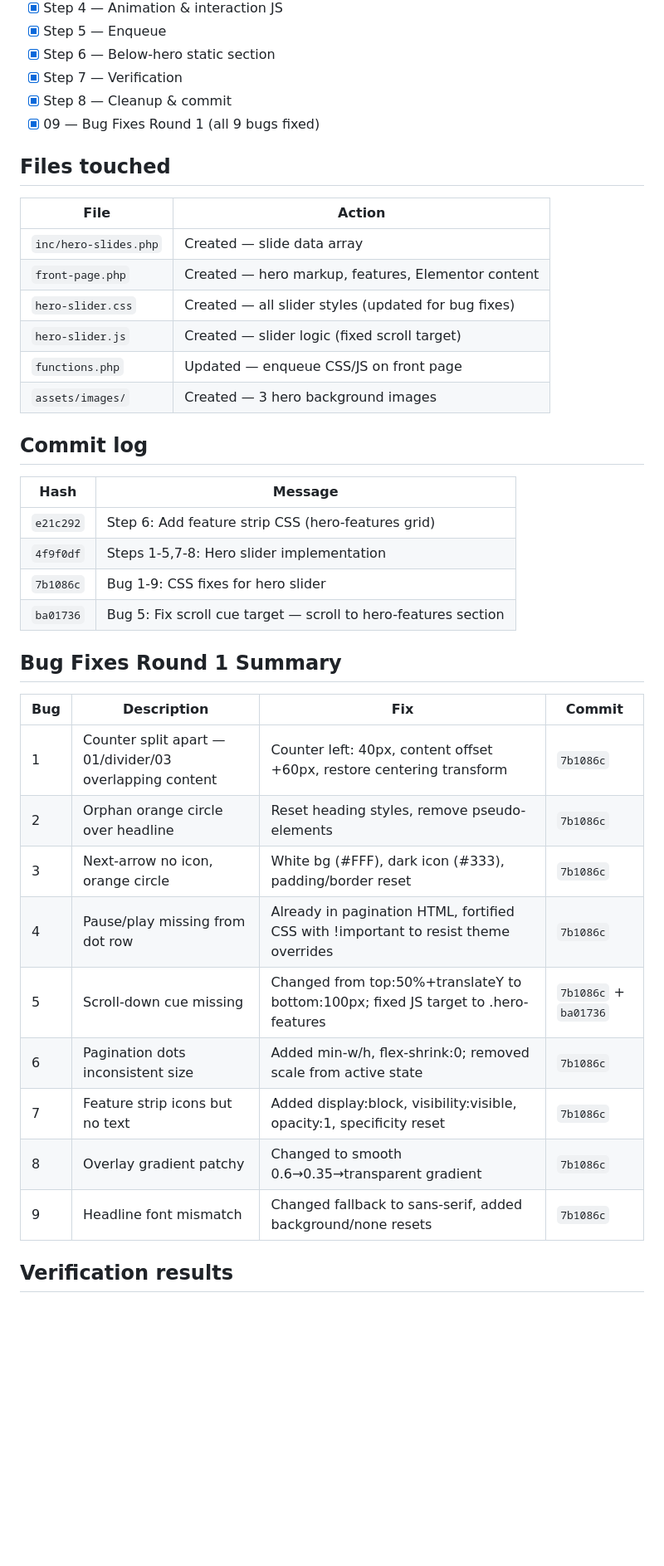
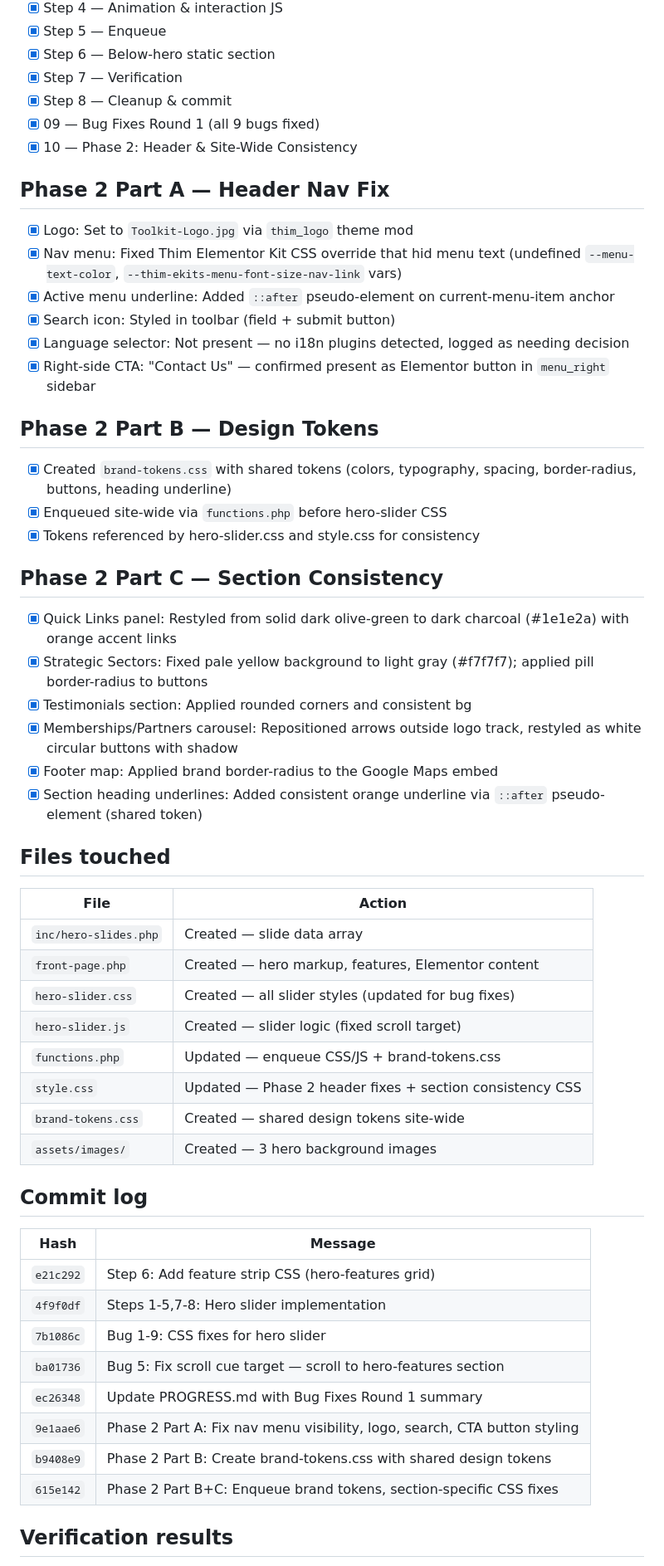
Before and after one commit to kamauthomas/toolkit, a Markdown page: PROGRESS.md, the part around one of its changes. Shown at 83% size. GitHub-like rendering; blank space fills up the shorter version.

Commit message:
Phase 2: Update PROGRESS.md with header fix, tokens, section consistency log

```diff
--- a/PROGRESS.md
+++ b/PROGRESS.md
@@ -26,6 +32,28 @@ Rebuild the homepage hero section as a synced image+text slider matching `02-HER
 - [x] Step 7 — Verification
 - [x] Step 8 — Cleanup & commit
 - [x] 09 — Bug Fixes Round 1 (all 9 bugs fixed)
+- [x] 10 — Phase 2: Header & Site-Wide Consistency
+
+## Phase 2 Part A — Header Nav Fix
+- [x] Logo: Set to `Toolkit-Logo.jpg` via `thim_logo` theme mod
+- [x] Nav menu: Fixed Thim Elementor Kit CSS override that hid menu text (undefined `--menu-text-color`, `--thim-ekits-menu-font-size-nav-link` vars)
+- [x] Active menu underline: Added `::after` pseudo-element on current-menu-item anchor
+- [x] Search icon: Styled in toolbar (field + submit button)
+- [x] Language selector: Not present — no i18n plugins detected, logged as needing decision
+- [x] Right-side CTA: "Contact Us" — confirmed present as Elementor button in `menu_right` sidebar
+
+## Phase 2 Part B — Design Tokens
+- [x] Created `brand-tokens.css` with shared tokens (colors, typography, spacing, border-radius, buttons, heading underline)
+- [x] Enqueued site-wide via `functions.php` before hero-slider CSS
+- [x] Tokens referenced by hero-slider.css and style.css for consistency
+
+## Phase 2 Part C — Section Consistency
+- [x] Quick Links panel: Restyled from solid dark olive-green to dark charcoal (#1e1e2a) with orange accent links
+- [x] Strategic Sectors: Fixed pale yellow background to light gray (#f7f7f7); applied pill border-radius to buttons
+- [x] Testimonials section: Applied rounded corners and consistent bg
+- [x] Memberships/Partners carousel: Repositioned arrows outside logo track, restyled as white circular buttons with shadow
+- [x] Footer map: Applied brand border-radius to the Google Maps embed
+- [x] Section heading underlines: Added consistent orange underline via `::after` pseudo-element (shared token)
 
 ## Files touched
 | File | Action |
@@ -34,7 +62,9 @@ Rebuild the homepage hero section as a synced image+text slider matching `02-HER
 | `front-page.php` | Created — hero markup, features, Elementor content |
 | `hero-slider.css` | Created — all slider styles (updated for bug fixes) |
 | `hero-slider.js` | Created — slider logic (fixed scroll target) |
-| `functions.php` | Updated — enqueue CSS/JS on front page |
+| `functions.php` | Updated — enqueue CSS/JS + brand-tokens.css |
+| `style.css` | Updated — Phase 2 header fixes + section consistency CSS |
+| `brand-tokens.css` | Created — shared design tokens site-wide |
 | `assets/images/` | Created — 3 hero background images |
 
 ## Commit log
@@ -44,18 +74,9 @@ Rebuild the homepage hero section as a synced image+text slider matching `02-HER
 | `4f9f0df` | Steps 1-5,7-8: Hero slider implementation |
 | `7b1086c` | Bug 1-9: CSS fixes for hero slider |
 | `ba01736` | Bug 5: Fix scroll cue target — scroll to hero-features section |
-
-## Bug Fixes Round 1 Summary
-| Bug | Description | Fix | Commit |
-|---|---|---|---|
-| 1 | Counter split apart — 01/divider/03 overlapping content | Counter left: 40px, content offset +60px, restore centering transform | `7b1086c` |
-| 2 | Orphan orange circle over headline | Reset heading styles, remove pseudo-elements | `7b1086c` |
-| 3 | Next-arrow no icon, orange circle | White bg (#FFF), dark icon (#333), padding/border reset | `7b1086c` |
-| 4 | Pause/play missing from dot row | Already in pagination HTML, fortified CSS with !important to resist theme overrides | `7b1086c` |
-| 5 | Scroll-down cue missing | Changed from top:50%+translateY to bottom:100px; fixed JS target to .hero-features | `7b1086c` + `ba01736` |
-| 6 | Pagination dots inconsistent size | Added min-w/h, flex-shrink:0; removed scale from active state | `7b1086c` |
-| 7 | Feature strip icons but no text | Added display:block, visibility:visible, opacity:1, specificity reset | `7b1086c` |
-| 8 | Overlay gradient patchy | Changed to smooth 0.6→0.35→transparent gradient | `7b1086c` |
-| 9 | Headline font mismatch | Changed fallback to sans-serif, added background/none resets | `7b1086c` |
+| `ec26348` | Update PROGRESS.md with Bug Fixes Round 1 summary |
+| `9e1aae6` | Phase 2 Part A: Fix nav menu visibility, logo, search, CTA button styling |
+| `b9408e9` | Phase 2 Part B: Create brand-tokens.css with shared design tokens |
+| `615e142` | Phase 2 Part B+C: Enqueue brand tokens, section-specific CSS fixes |
 
 ## Verification results
```
Also changed, not shown: other parts of PROGRESS.md (+16 -8 lines).
